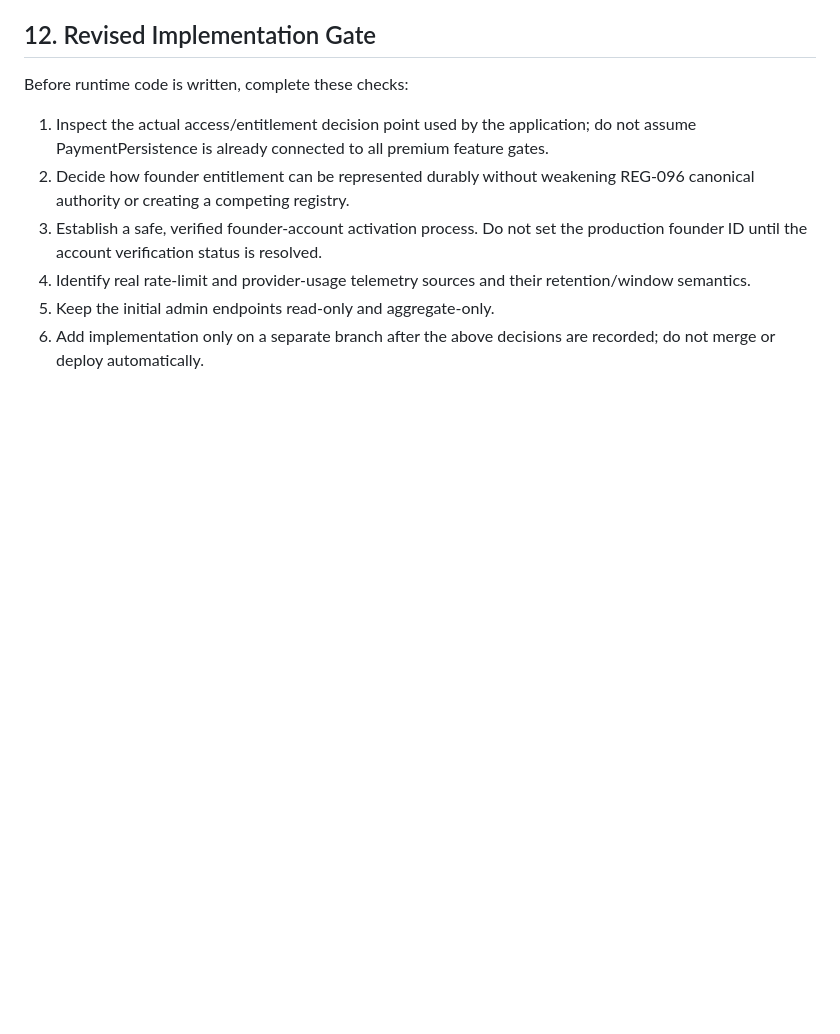
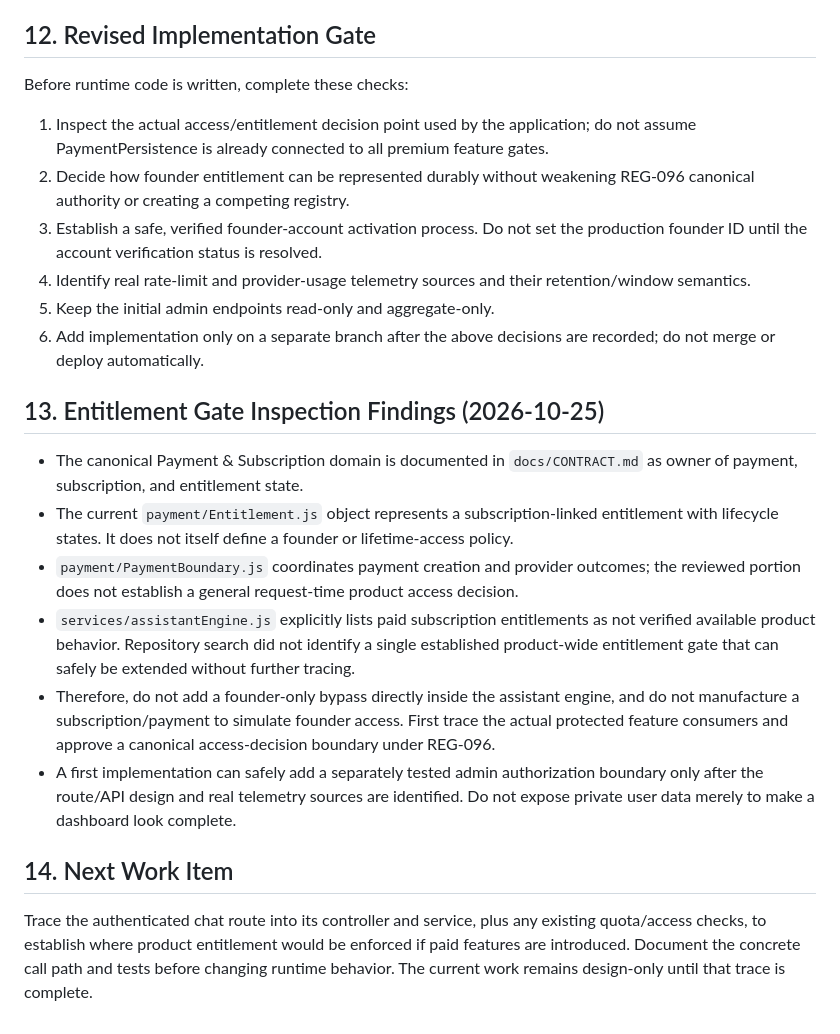
Before and after one commit to ndibeifeanyi609-cmd/ChatTBM-v3, a Markdown page: docs/FOUNDER_ADMIN_DESIGN.md, the part around the change. GitHub-like rendering; blank space fills up the shorter version.

Commit message:
docs: record entitlement gate inspection findings

```diff
--- a/docs/FOUNDER_ADMIN_DESIGN.md
+++ b/docs/FOUNDER_ADMIN_DESIGN.md
@@ -140,3 +140,17 @@ Before runtime code is written, complete these checks:
 4. Identify real rate-limit and provider-usage telemetry sources and their retention/window semantics.
 5. Keep the initial admin endpoints read-only and aggregate-only.
 6. Add implementation only on a separate branch after the above decisions are recorded; do not merge or deploy automatically.
+
+
+## 13. Entitlement Gate Inspection Findings (2026-10-25)
+
+- The canonical Payment & Subscription domain is documented in `docs/CONTRACT.md` as owner of payment, subscription, and entitlement state.
+- The current `payment/Entitlement.js` object represents a subscription-linked entitlement with lifecycle states. It does not itself define a founder or lifetime-access policy.
+- `payment/PaymentBoundary.js` coordinates payment creation and provider outcomes; the reviewed portion does not establish a general request-time product access decision.
+- `services/assistantEngine.js` explicitly lists paid subscription entitlements as not verified available product behavior. Repository search did not identify a single established product-wide entitlement gate that can safely be extended without further tracing.
+- Therefore, do not add a founder-only bypass directly inside the assistant engine, and do not manufacture a subscription/payment to simulate founder access. First trace the actual protected feature consumers and approve a canonical access-decision boundary under REG-096.
+- A first implementation can safely add a separately tested admin authorization boundary only after the route/API design and real telemetry sources are identified. Do not expose private user data merely to make a dashboard look complete.
+
+## 14. Next Work Item
+
+Trace the authenticated chat route into its controller and service, plus any existing quota/access checks, to establish where product entitlement would be enforced if paid features are introduced. Document the concrete call path and tests before changing runtime behavior. The current work remains design-only until that trace is complete.
```
